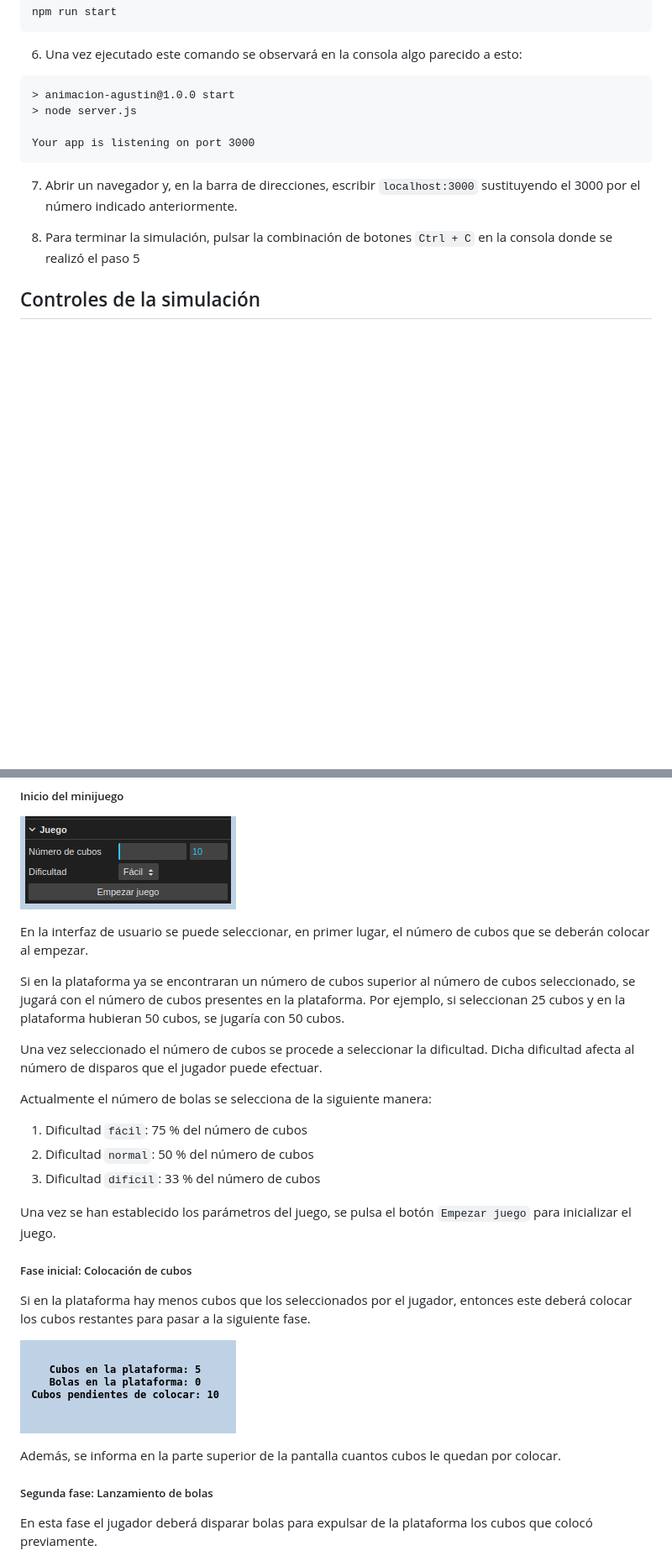
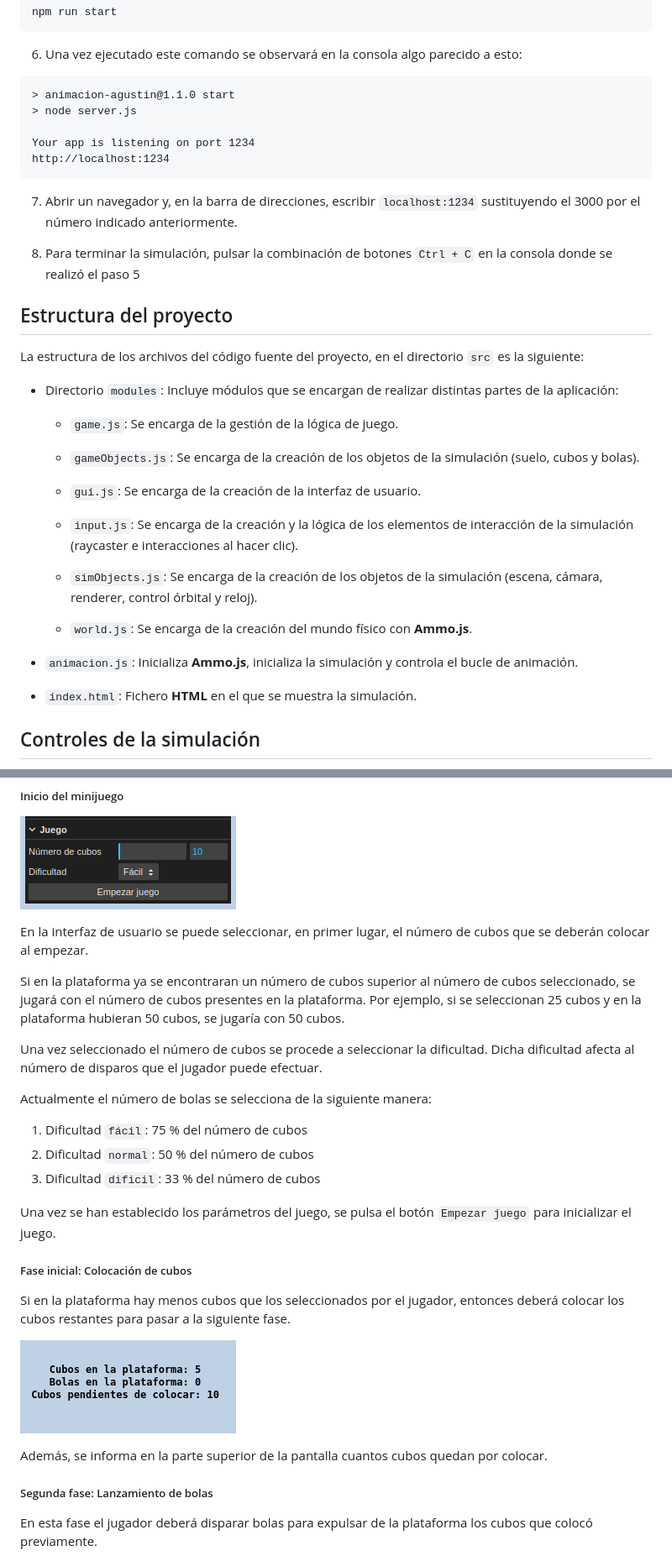
Before and after one commit to aagiribar/animacion, a Markdown page: README.md, 2 parts joined by grey strips. Shown: that part at 84% size. Drawn GitHub-style; blank space fills up the shorter version.

Commit message:
Modificado README.md para actualizar las instrucciones de ejecución en local, documentar la estructura del proyecto y corregir algunas erratas

````diff
--- a/README.md
+++ b/README.md
@@ -36,16 +36,38 @@ npm run start
 
 6. Una vez ejecutado este comando se observará en la consola algo parecido a esto:
 ```
-> animacion-agustin@1.0.0 start
+> animacion-agustin@1.1.0 start
 > node server.js
 
-Your app is listening on port 3000
+Your app is listening on port 1234
+http://localhost:1234
 ```
 
-7. Abrir un navegador y, en la barra de direcciones, escribir ```localhost:3000``` sustituyendo el 3000 por el número indicado anteriormente.
+7. Abrir un navegador y, en la barra de direcciones, escribir ```localhost:1234``` sustituyendo el 3000 por el número indicado anteriormente.
 
 8. Para terminar la simulación, pulsar la combinación de botones ```Ctrl + C``` en la consola donde se realizó el paso 5
 
+## Estructura del proyecto
+
+La estructura de los archivos del código fuente del proyecto, en el directorio ```src``` es la siguiente:
+
+- Directorio ```modules```: Incluye módulos que se encargan de realizar distintas partes de la aplicación:
+
+    - ```game.js```: Se encarga de la gestión de la lógica de juego.
+
+    - ```gameObjects.js```: Se encarga de la creación de los objetos de la simulación (suelo, cubos y bolas).
+
+    - ```gui.js```: Se encarga de la creación de la interfaz de usuario.
+
+    - ```input.js```: Se encarga de la creación y la lógica de los elementos de interacción de la simulación (raycaster e interacciones al hacer clic).
+
+    - ```simObjects.js```: Se encarga de la creación de los objetos de la simulación (escena, cámara, renderer, control órbital y reloj).
+
+    - ```world.js```: Se encarga de la creación del mundo físico con __Ammo.js__.
+
+- ```animacion.js```: Inicializa __Ammo.js__, inicializa la simulación y controla el bucle de animación.
+
+- ```index.html```: Fichero __HTML__ en el que se muestra la simulación.
 
 ## Controles de la simulación
 ![Controles de la simulación](assets/readme/controles.png)
@@ -87,7 +109,7 @@ La simulación incluye un pequeño minijuego consistente en colocar un determina
 
 En la interfaz de usuario se puede seleccionar, en primer lugar, el número de cubos que se deberán colocar al empezar.
 
-Si en la plataforma ya se encontraran un número de cubos superior al número de cubos seleccionado, se jugará con el número de cubos presentes en la plataforma. Por ejemplo, si seleccionan 25 cubos y en la plataforma hubieran 50 cubos, se jugaría con 50 cubos.
+Si en la plataforma ya se encontraran un número de cubos superior al número de cubos seleccionado, se jugará con el número de cubos presentes en la plataforma. Por ejemplo, si se seleccionan 25 cubos y en la plataforma hubieran 50 cubos, se jugaría con 50 cubos.
 
 Una vez seleccionado el número de cubos se procede a seleccionar la dificultad. Dicha dificultad afecta al número de disparos que el jugador puede efectuar.
 
@@ -101,11 +123,11 @@ Una vez se han establecido los parámetros del juego, se pulsa el botón ``Empez
 
 ##### Fase inicial: Colocación de cubos
 
-Si en la plataforma hay menos cubos que los seleccionados por el jugador, entonces este deberá colocar los cubos restantes para pasar a la siguiente fase.
+Si en la plataforma hay menos cubos que los seleccionados por el jugador, entonces deberá colocar los cubos restantes para pasar a la siguiente fase.
 
 ![Contador del juego en la fase inicial](assets/readme/contador_fase_1.png)
 
-Además, se informa en la parte superior de la pantalla cuantos cubos le quedan por colocar.
+Además, se informa en la parte superior de la pantalla cuantos cubos quedan por colocar.
 
 ##### Segunda fase: Lanzamiento de bolas
 
````
Also changed, not shown: other parts of README.md (+2 -2 lines).
